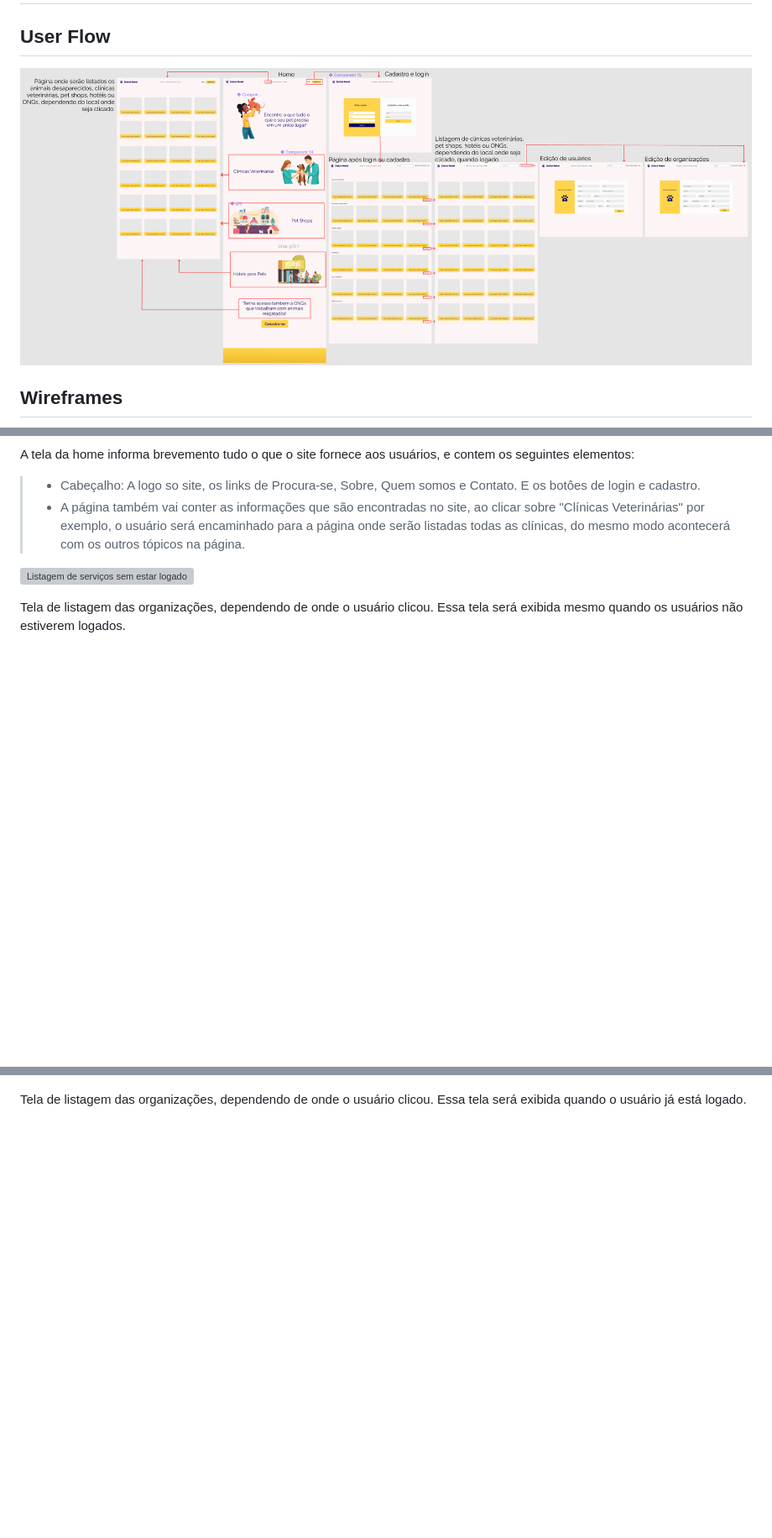
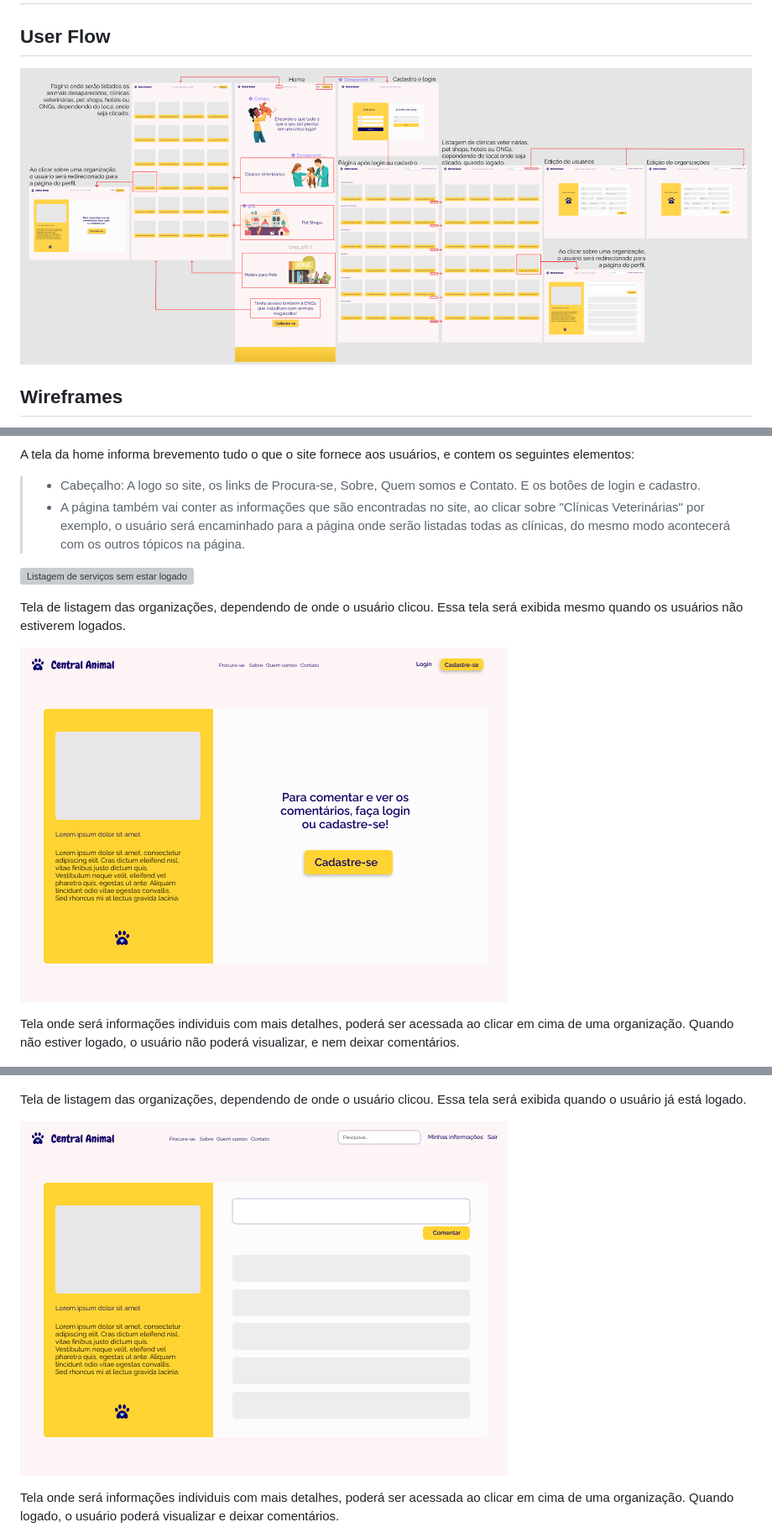
Before and after one commit to ICEI-PUC-Minas-PMV-ADS/pmv-ads-2022-1-e1-proj-web-t5-centralanimal, a Markdown page: docs/04-Projeto de Interface.md, 3 parts joined by grey strips. Shown: that part at 84% size. Drawn GitHub-style; pictures changed too: docs/img/individual-page-logged.png (added), docs/img/individual-page-not-logged.png (added), docs/img/userflow.png; blank space fills up the shorter version; grey boxes are pictures that could not be loaded.

Commit message:
feat: adicionar novas páginas na doc

```diff
--- a/docs/04-Projeto de Interface.md
+++ b/docs/04-Projeto de Interface.md
@@ -17,6 +17,10 @@ A tela da home informa brevemento tudo o que o site fornece aos usuários, e con
 
 Tela de listagem das organizações, dependendo de onde o usuário clicou. Essa tela será exibida mesmo quando os usuários não estiverem logados.
 
+![Página individual sem login](img/individual-page-not-logged.png)
+
+Tela onde será informações individuis com mais detalhes, poderá ser acessada ao clicar em cima de uma organização. Quando não estiver logado, o usuário não poderá visualizar, e nem deixar comentários.
+
 ![Login e Cadastro](img/login.png)
 
 A tela de login e cadastro serão as mesmas para usuários e organizações, a diferenciação será feita com a opção "Quero oferecer meus serviços", ao selecionada essa opção, o formulário renderizará mais um campo onde será informado qual tipo de serviço oferecido.
@@ -29,6 +33,10 @@ Página na qual o usuário será redirecionado após o cadastro ou login.
 
 Tela de listagem das organizações, dependendo de onde o usuário clicou. Essa tela será exibida quando o usuário já está logado.
 
+![Página individual sem login](img/individual-page-logged.png)
+
+Tela onde será informações individuis com mais detalhes, poderá ser acessada ao clicar em cima de uma organização. Quando logado, o usuário poderá visualizar e deixar comentários.
+
 ![Editar informações de usuários](img/user-edit-info.png)
 
 Página onde os usuários poderão editar suas informações.
```
